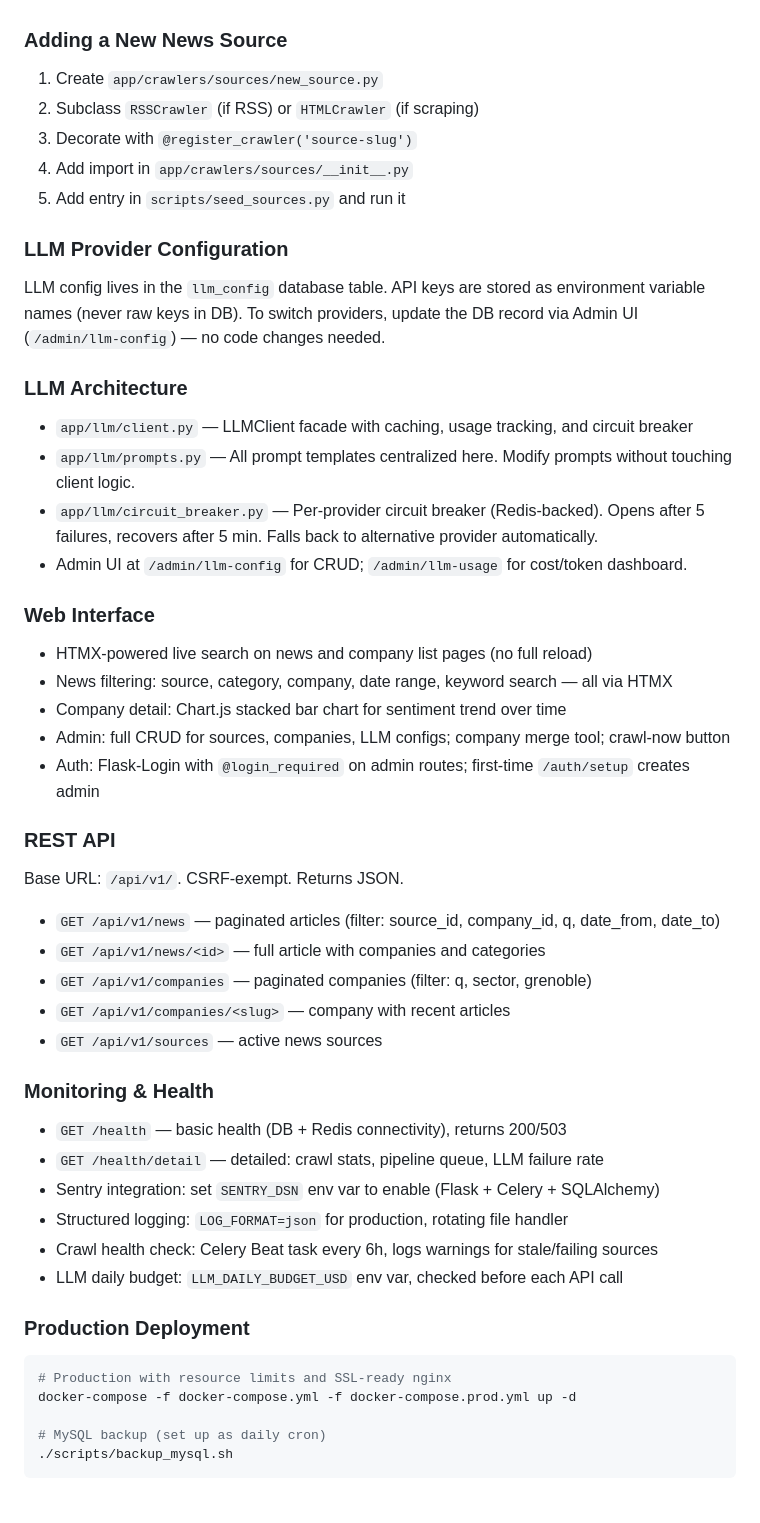
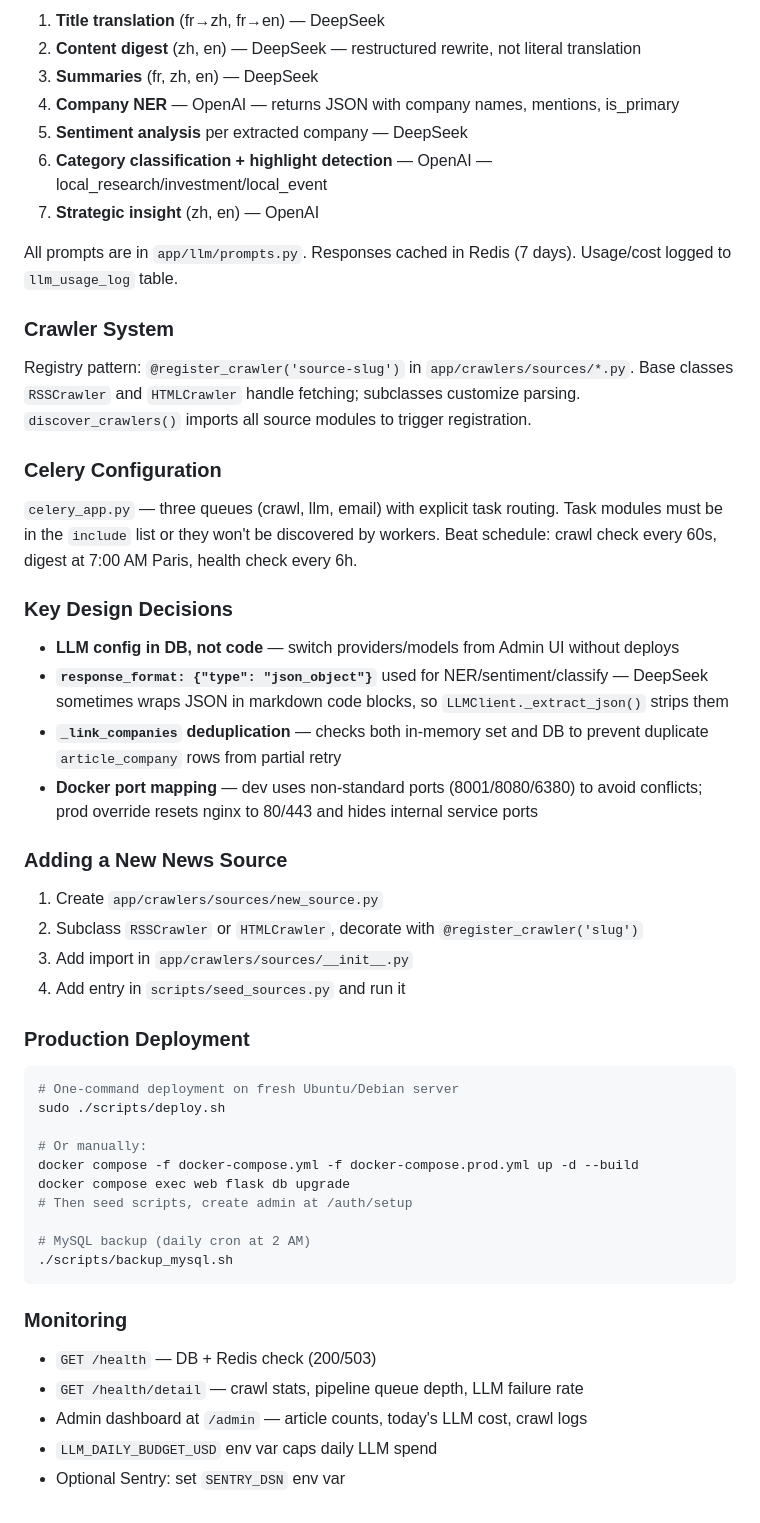
Before and after one commit to zhubinghui/FSourceInsight, a Markdown page: CLAUDE.md, the part around one of its changes. Drawn GitHub-style.

````diff
--- a/CLAUDE.md
+++ b/CLAUDE.md
@@ -70,55 +82,54 @@ News Sources → Crawlers → MySQL → LLM Pipeline → Translated/Enriched Art
+1. **Title translation** (fr→zh, fr→en) — DeepSeek
+2. **Content digest** (zh, en) — DeepSeek — restructured rewrite, not literal translation
+3. **Summaries** (fr, zh, en) — DeepSeek
+4. **Company NER** — OpenAI — returns JSON with company names, mentions, is_primary
+5. **Sentiment analysis** per extracted company — DeepSeek
+6. **Category classification + highlight detection** — OpenAI — local_research/investment/local_event
+7. **Strategic insight** (zh, en) — OpenAI
+
+All prompts are in `app/llm/prompts.py`. Responses cached in Redis (7 days). Usage/cost logged to `llm_usage_log` table.
+
+### Crawler System
+
+Registry pattern: `@register_crawler('source-slug')` in `app/crawlers/sources/*.py`. Base classes `RSSCrawler` and `HTMLCrawler` handle fetching; subclasses customize parsing. `discover_crawlers()` imports all source modules to trigger registration.
+
+### Celery Configuration
+
+`celery_app.py` — three queues (crawl, llm, email) with explicit task routing. Task modules must be in the `include` list or they won't be discovered by workers. Beat schedule: crawl check every 60s, digest at 7:00 AM Paris, health check every 6h.
+
+### Key Design Decisions
+
+- **LLM config in DB, not code** — switch providers/models from Admin UI without deploys
+- **`response_format: {"type": "json_object"}`** used for NER/sentiment/classify — DeepSeek sometimes wraps JSON in markdown code blocks, so `LLMClient._extract_json()` strips them
+- **`_link_companies` deduplication** — checks both in-memory set and DB to prevent duplicate `article_company` rows from partial retry
+- **Docker port mapping** — dev uses non-standard ports (8001/8080/6380) to avoid conflicts; prod override resets nginx to 80/443 and hides internal service ports
 
 ### Adding a New News Source
 
 1. Create `app/crawlers/sources/new_source.py`
-2. Subclass `RSSCrawler` (if RSS) or `HTMLCrawler` (if scraping)
-3. Decorate with `@register_crawler('source-slug')`
-4. Add import in `app/crawlers/sources/__init__.py`
-5. Add entry in `scripts/seed_sources.py` and run it
-
-### LLM Provider Configuration
-
-LLM config lives in the `llm_config` database table. API keys are stored as environment variable names (never raw keys in DB). To switch providers, update the DB record via Admin UI (`/admin/llm-config`) — no code changes needed.
-
-### LLM Architecture
-
-- `app/llm/client.py` — LLMClient facade with caching, usage tracking, and circuit breaker
-- `app/llm/prompts.py` — All prompt templates centralized here. Modify prompts without touching client logic.
-- `app/llm/circuit_breaker.py` — Per-provider circuit breaker (Redis-backed). Opens after 5 failures, recovers after 5 min. Falls back to alternative provider automatically.
-- Admin UI at `/admin/llm-config` for CRUD; `/admin/llm-usage` for cost/token dashboard.
-
-### Web Interface
-
-- HTMX-powered live search on news and company list pages (no full reload)
-- News filtering: source, category, company, date range, keyword search — all via HTMX
-- Company detail: Chart.js stacked bar chart for sentiment trend over time
-- Admin: full CRUD for sources, companies, LLM configs; company merge tool; crawl-now button
-- Auth: Flask-Login with `@login_required` on admin routes; first-time `/auth/setup` creates admin
-
-### REST API
-
-Base URL: `/api/v1/`. CSRF-exempt. Returns JSON.
-- `GET /api/v1/news` — paginated articles (filter: source_id, company_id, q, date_from, date_to)
-- `GET /api/v1/news/<id>` — full article with companies and categories
-- `GET /api/v1/companies` — paginated companies (filter: q, sector, grenoble)
-- `GET /api/v1/companies/<slug>` — company with recent articles
-- `GET /api/v1/sources` — active news sources
-
-### Monitoring & Health
-
-- `GET /health` — basic health (DB + Redis connectivity), returns 200/503
-- `GET /health/detail` — detailed: crawl stats, pipeline queue, LLM failure rate
-- Sentry integration: set `SENTRY_DSN` env var to enable (Flask + Celery + SQLAlchemy)
-- Structured logging: `LOG_FORMAT=json` for production, rotating file handler
-- Crawl health check: Celery Beat task every 6h, logs warnings for stale/failing sources
-- LLM daily budget: `LLM_DAILY_BUDGET_USD` env var, checked before each API call
+2. Subclass `RSSCrawler` or `HTMLCrawler`, decorate with `@register_crawler('slug')`
+3. Add import in `app/crawlers/sources/__init__.py`
+4. Add entry in `scripts/seed_sources.py` and run it
 
 ### Production Deployment
 
 ```bash
-# Production with resource limits and SSL-ready nginx
-docker-compose -f docker-compose.yml -f docker-compose.prod.yml up -d
+# One-command deployment on fresh Ubuntu/Debian server
+sudo ./scripts/deploy.sh
 
-# MySQL backup (set up as daily cron)
+# Or manually:
+docker compose -f docker-compose.yml -f docker-compose.prod.yml up -d --build
+docker compose exec web flask db upgrade
+# Then seed scripts, create admin at /auth/setup
+
+# MySQL backup (daily cron at 2 AM)
 ./scripts/backup_mysql.sh
 ```
+
+### Monitoring
+
+- `GET /health` — DB + Redis check (200/503)
+- `GET /health/detail` — crawl stats, pipeline queue depth, LLM failure rate
+- Admin dashboard at `/admin` — article counts, today's LLM cost, crawl logs
+- `LLM_DAILY_BUDGET_USD` env var caps daily LLM spend
+- Optional Sentry: set `SENTRY_DSN` env var
````
Also changed, not shown: other parts of CLAUDE.md (+45 -33 lines).
